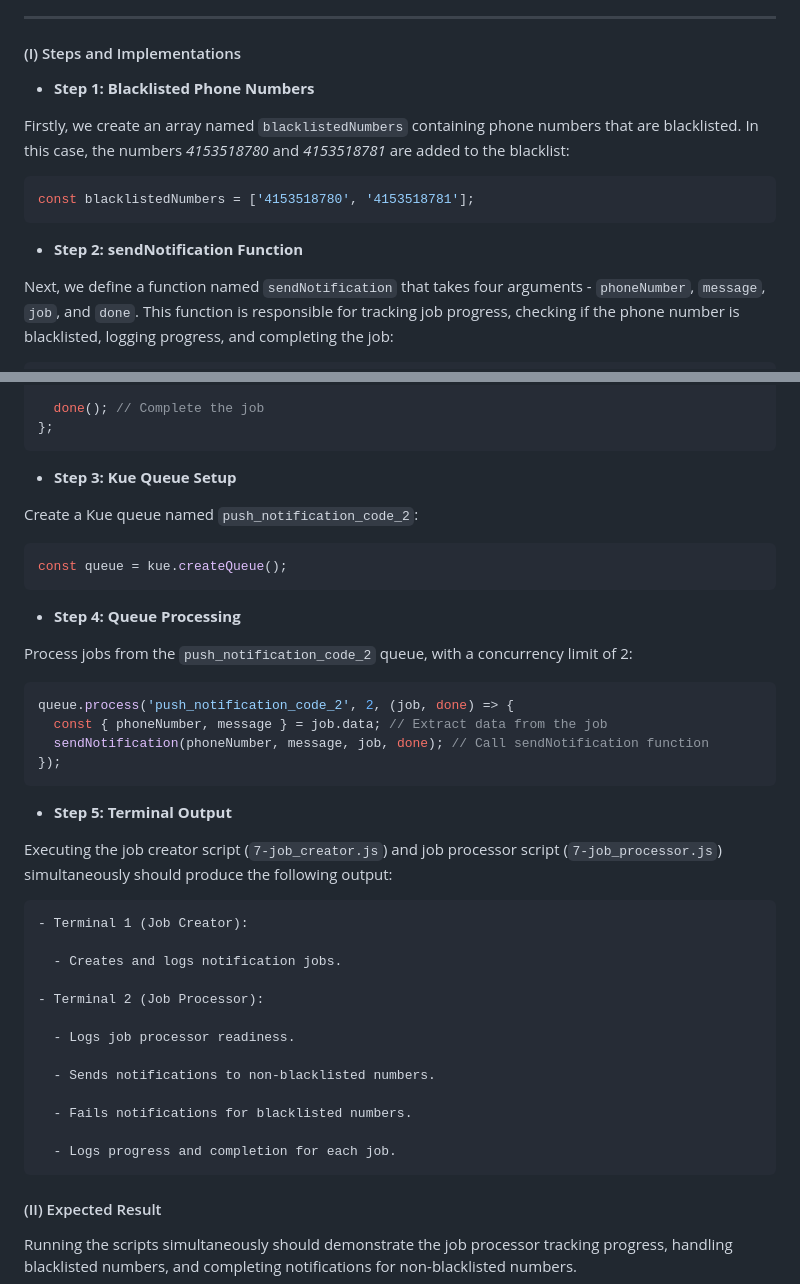
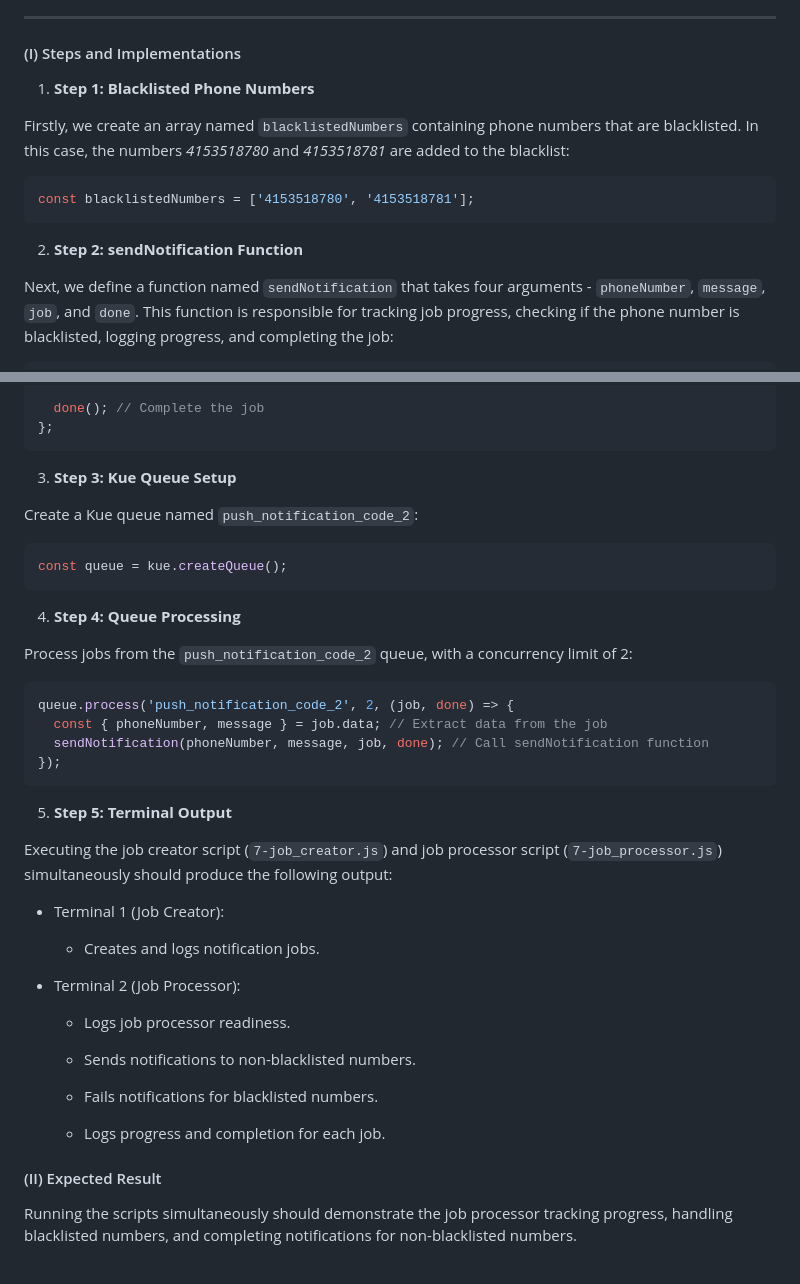
Before and after one commit to emmy3000/alx-backend, a Markdown page: 0x03-queuing_system_in_js/README.md, 2 parts joined by grey strips. GitHub-like rendering.

````diff
--- a/0x03-queuing_system_in_js/README.md
+++ b/0x03-queuing_system_in_js/README.md
@@ -934,7 +934,7 @@ In this task, we aim to create a job processor using Kue that tracks the progres
 
 #### (I) Steps and Implementations
 
-  - **Step 1: Blacklisted Phone Numbers**
+1. **Step 1: Blacklisted Phone Numbers**
 
   Firstly, we create an array named `blacklistedNumbers` containing phone numbers that are blacklisted. In this case, the numbers *4153518780* and *4153518781* are added to the blacklist:
 
@@ -942,7 +942,7 @@ In this task, we aim to create a job processor using Kue that tracks the progres
   const blacklistedNumbers = ['4153518780', '4153518781'];
   ```
 
-  - **Step 2: sendNotification Function**
+2. **Step 2: sendNotification Function**
 
   Next, we define a function named `sendNotification` that takes four arguments - `phoneNumber`, `message`, `job`, and `done`. This function is responsible for tracking job progress, checking if the phone number is blacklisted, logging progress, and completing the job:
 
@@ -962,7 +962,7 @@ In this task, we aim to create a job processor using Kue that tracks the progres
   };
   ```
 
-  - **Step 3: Kue Queue Setup**
+3. **Step 3: Kue Queue Setup**
 
   Create a Kue queue named `push_notification_code_2`:
 
@@ -970,7 +970,7 @@ In this task, we aim to create a job processor using Kue that tracks the progres
   const queue = kue.createQueue();
   ```
 
-  - **Step 4: Queue Processing**
+4. **Step 4: Queue Processing**
 
   Process jobs from the `push_notification_code_2` queue, with a concurrency limit of 2:
 
@@ -981,23 +981,23 @@ In this task, we aim to create a job processor using Kue that tracks the progres
   });
   ```
 
-  - **Step 5: Terminal Output**
+5. **Step 5: Terminal Output**
 
   Executing the job creator script (`7-job_creator.js`) and job processor script (`7-job_processor.js`) simultaneously should produce the following output:
 
-    - Terminal 1 (Job Creator):
+  - Terminal 1 (Job Creator):
 
-      - Creates and logs notification jobs.
+    - Creates and logs notification jobs.
 
-    - Terminal 2 (Job Processor):
+  - Terminal 2 (Job Processor):
 
-      - Logs job processor readiness.
+    - Logs job processor readiness.
 
-      - Sends notifications to non-blacklisted numbers.
+    - Sends notifications to non-blacklisted numbers.
 
-      - Fails notifications for blacklisted numbers.
+    - Fails notifications for blacklisted numbers.
 
-      - Logs progress and completion for each job.
+    - Logs progress and completion for each job.
 
 #### (II) Expected Result
 
````
Also changed, not shown: other parts of 0x03-queuing_system_in_js/README.md (+6 -6 lines).
